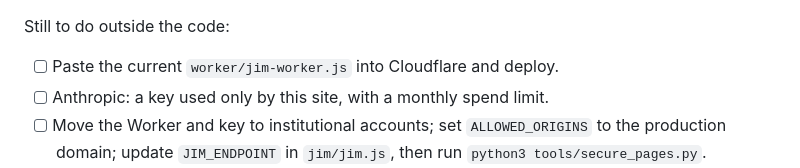
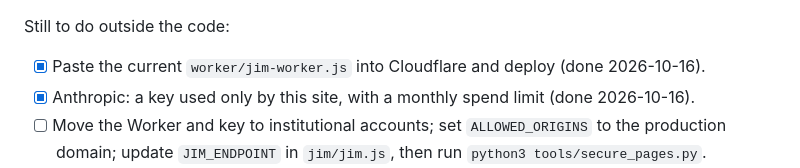
Before and after one commit to JuanBruno14/AgExtensionTAMU, a Markdown page: SECURITY.md, the part around the change. GitHub-like rendering.

Commit message:
SECURITY.md: hardened Worker deployed; dedicated key with spend limit
Co-Authored-By: Claude Opus 5.5 <noreply@anthropic.com>
Claude-Session: https://claude.ai/code/session_01A5qGfhZ9RQuQ42WXYZsSUk

```diff
--- a/SECURITY.md
+++ b/SECURITY.md
@@ -40,8 +40,8 @@ error types, never message text or the key; responses are `no-store` and `nosnif
 
 Still to do outside the code:
 
-- [ ] Paste the current `worker/jim-worker.js` into Cloudflare and deploy.
-- [ ] Anthropic: a key used only by this site, with a monthly spend limit.
+- [x] Paste the current `worker/jim-worker.js` into Cloudflare and deploy (done 2026-10-16).
+- [x] Anthropic: a key used only by this site, with a monthly spend limit (done 2026-10-16).
 - [ ] Move the Worker and key to institutional accounts; set `ALLOWED_ORIGINS` to the production
       domain; update `JIM_ENDPOINT` in `jim/jim.js`, then run `python3 tools/secure_pages.py`.
 - [ ] Optional: deploy with wrangler to add the account-wide Rate Limiting binding.
```
